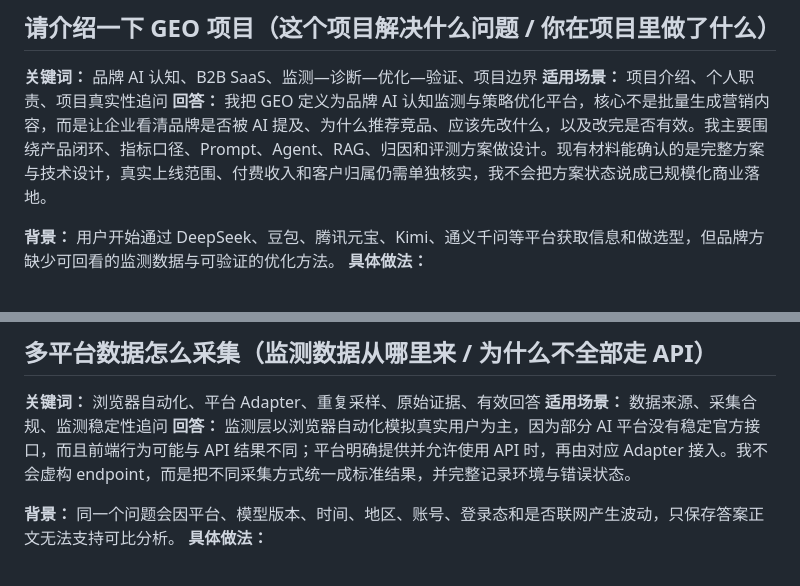
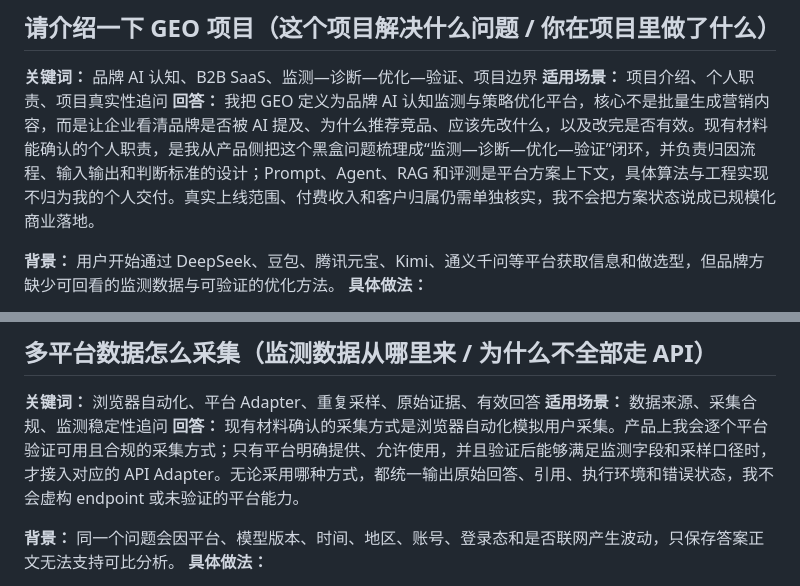
Before and after one commit to xuhao199747-code/interview-notes-companion, a Markdown page: 面试知识库-GEO品牌增长平台.md, 2 parts joined by grey strips. Drawn GitHub-style.

Commit message:
docs: address GEO review feedback

```diff
--- a/面试知识库-GEO品牌增长平台.md
+++ b/面试知识库-GEO品牌增长平台.md
@@ -4,7 +4,7 @@
 
 **关键词：** 品牌 AI 认知、B2B SaaS、监测—诊断—优化—验证、项目边界
 **适用场景：** 项目介绍、个人职责、项目真实性追问
-**回答：** 我把 GEO 定义为品牌 AI 认知监测与策略优化平台，核心不是批量生成营销内容，而是让企业看清品牌是否被 AI 提及、为什么推荐竞品、应该先改什么，以及改完是否有效。我主要围绕产品闭环、指标口径、Prompt、Agent、RAG、归因和评测方案做设计。现有材料能确认的是完整方案与技术设计，真实上线范围、付费收入和客户归属仍需单独核实，我不会把方案状态说成已规模化商业落地。
+**回答：** 我把 GEO 定义为品牌 AI 认知监测与策略优化平台，核心不是批量生成营销内容，而是让企业看清品牌是否被 AI 提及、为什么推荐竞品、应该先改什么，以及改完是否有效。现有材料能确认的个人职责，是我从产品侧把这个黑盒问题梳理成“监测—诊断—优化—验证”闭环，并负责归因流程、输入输出和判断标准的设计；Prompt、Agent、RAG 和评测是平台方案上下文，具体算法与工程实现不归为我的个人交付。真实上线范围、付费收入和客户归属仍需单独核实，我不会把方案状态说成已规模化商业落地。
 
 **背景：** 用户开始通过 DeepSeek、豆包、腾讯元宝、Kimi、通义千问等平台获取信息和做选型，但品牌方缺少可回看的监测数据与可验证的优化方法。
 **具体做法：**
@@ -42,7 +42,7 @@
 
 **关键词：** 浏览器自动化、平台 Adapter、重复采样、原始证据、有效回答
 **适用场景：** 数据来源、采集合规、监测稳定性追问
-**回答：** 监测层以浏览器自动化模拟真实用户为主，因为部分 AI 平台没有稳定官方接口，而且前端行为可能与 API 结果不同；平台明确提供并允许使用 API 时，再由对应 Adapter 接入。我不会虚构 endpoint，而是把不同采集方式统一成标准结果，并完整记录环境与错误状态。
+**回答：** 现有材料确认的采集方式是浏览器自动化模拟用户采集。产品上我会逐个平台验证可用且合规的采集方式；只有平台明确提供、允许使用，并且验证后能够满足监测字段和采样口径时，才接入对应的 API Adapter。无论采用哪种方式，都统一输出原始回答、引用、执行环境和错误状态，我不会虚构 endpoint 或未验证的平台能力。
 
 **背景：** 同一个问题会因平台、模型版本、时间、地区、账号、登录态和是否联网产生波动，只保存答案正文无法支持可比分析。
 **具体做法：**
```
